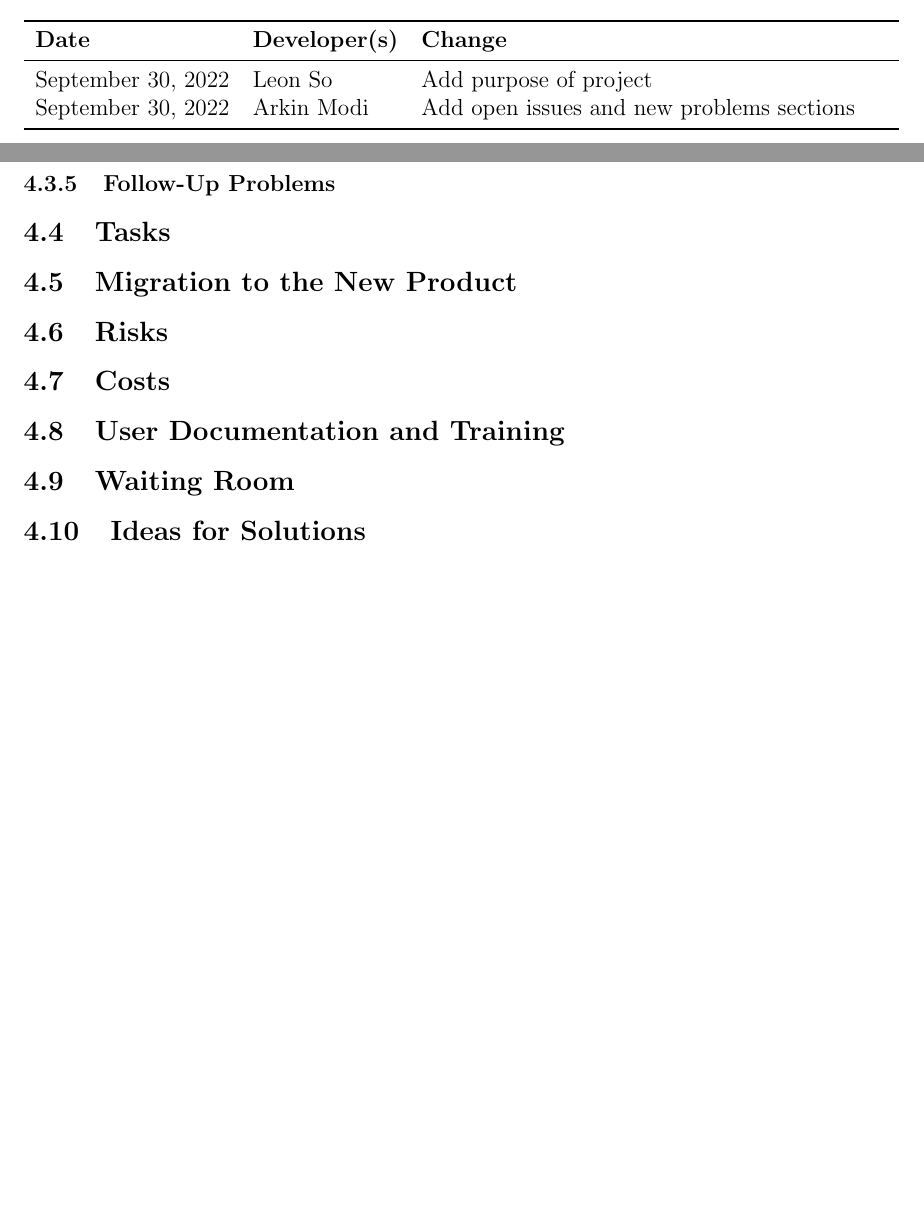
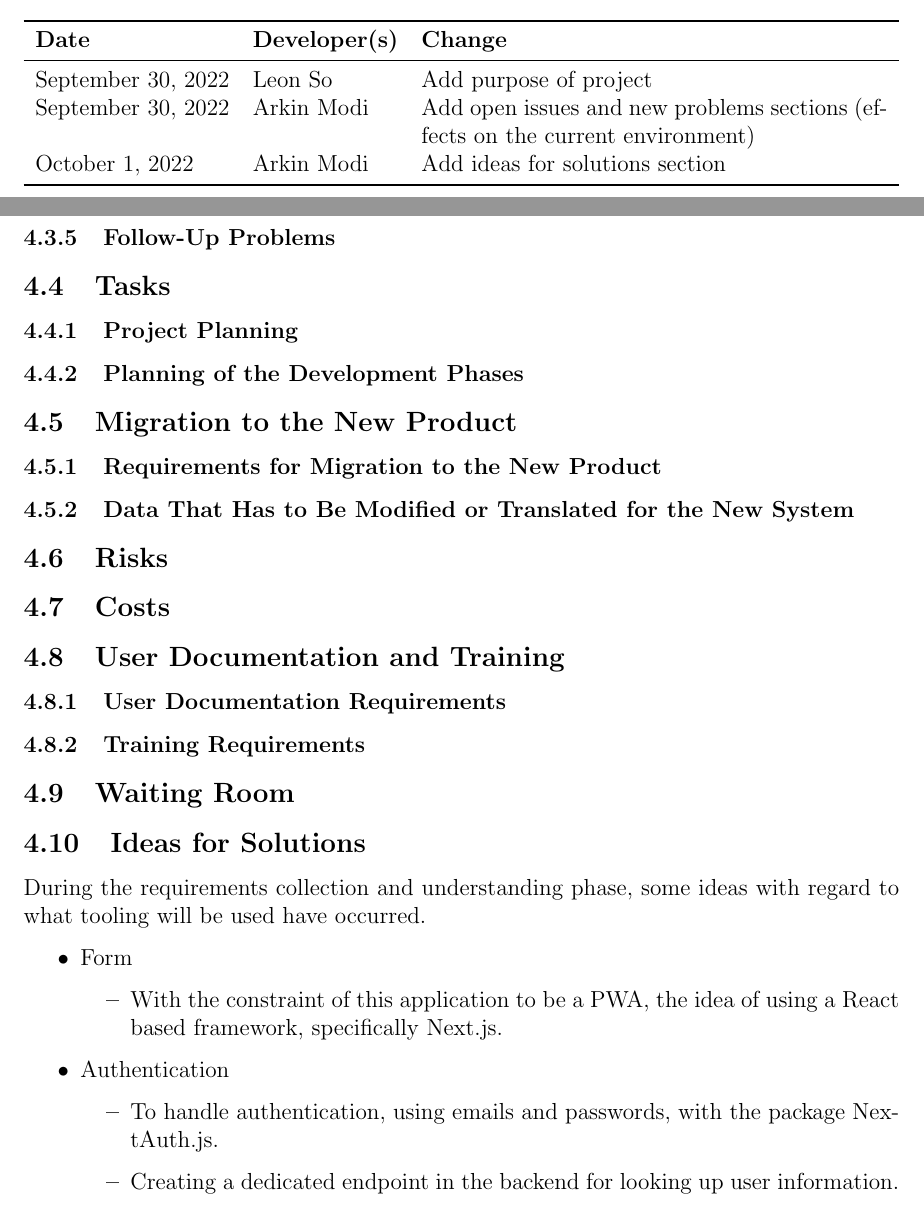
Before and after one commit to arkinmodi/project-sayyara, a LaTeX document (docs/SRS/SRS.tex): two parts of pages 4 and 8 of 11, joined at a grey line, cut so that both start at the same text, the shorter picture padded with empty space. Compiled offline with pdfLaTeX.

Commit message:
add ideas for solutions

```diff
--- a/docs/SRS/SRS.tex
+++ b/docs/SRS/SRS.tex
@@ -144,10 +144,11 @@
 	\caption{Revision History} \label{TblRevisionHistory}
 	\begin{tabularx}{\textwidth}{llX}
 		\toprule
-		\textbf{Date}      & \textbf{Developer(s)} & \textbf{Change}                           \\
+		\textbf{Date}      & \textbf{Developer(s)} & \textbf{Change}                                                                \\
 		\midrule
-		September 30, 2022 & Leon So               & Add purpose of project                    \\
-		September 30, 2022 & Arkin Modi            & Add open issues and new problems sections \\
+		September 30, 2022 & Leon So               & Add purpose of project                                                         \\
+		September 30, 2022 & Arkin Modi            & Add open issues and new problems sections (effects on the current environment) \\
+		October 1, 2022    & Arkin Modi            & Add ideas for solutions section                                                \\
 		\bottomrule
 	\end{tabularx}
 \end{table}
@@ -291,18 +292,40 @@ communicate quotes.
 \subsubsection{Follow-Up Problems}
 
 \subsection{Tasks}
+\subsubsection{Project Planning}
+\subsubsection{Planning of the Development Phases}
 
 \subsection{Migration to the New Product}
+\subsubsection{Requirements for Migration to the New Product}
+\subsubsection{Data That Has to Be Modified or Translated for the New System}
 
 \subsection{Risks}
 
 \subsection{Costs}
 
 \subsection{User Documentation and Training}
+\subsubsection{User Documentation Requirements}
+\subsubsection{Training Requirements}
 
 \subsection{Waiting Room}
 
 \subsection{Ideas for Solutions}
+
+During the requirements collection and understanding phase, some ideas with regard to what tooling
+will be used have occurred.
+
+\begin{itemize}
+	\item Form
+	      \begin{itemize}
+		      \item With the constraint of this application to be a PWA, the idea of using a React based framework,
+		            specifically Next.js.
+	      \end{itemize}
+	\item Authentication
+	      \begin{itemize}
+		      \item To handle authentication, using emails and passwords, with the package NextAuth.js.
+		      \item Creating a dedicated endpoint in the backend for looking up user information.
+	      \end{itemize}
+\end{itemize}
 
 \newpage
 
```
